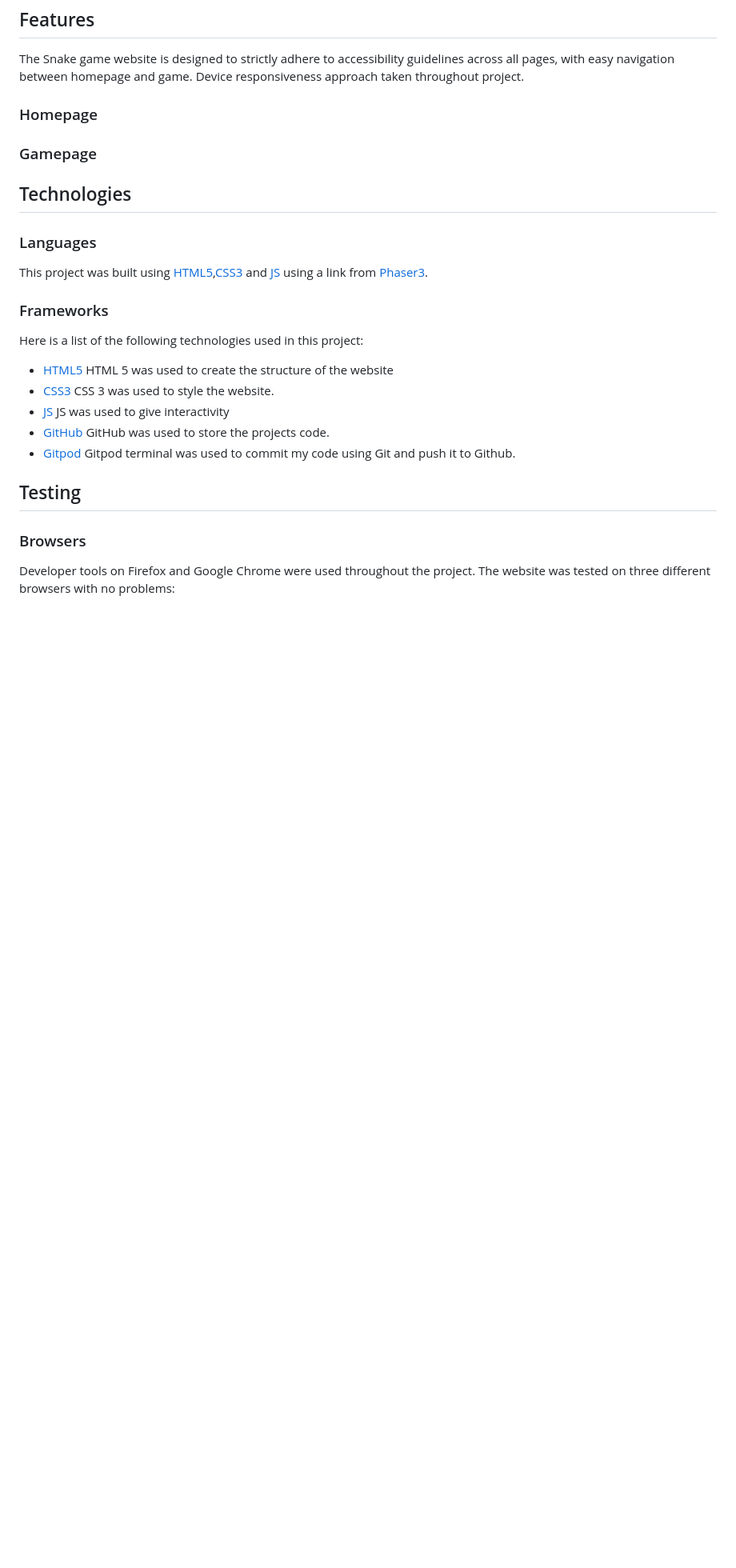
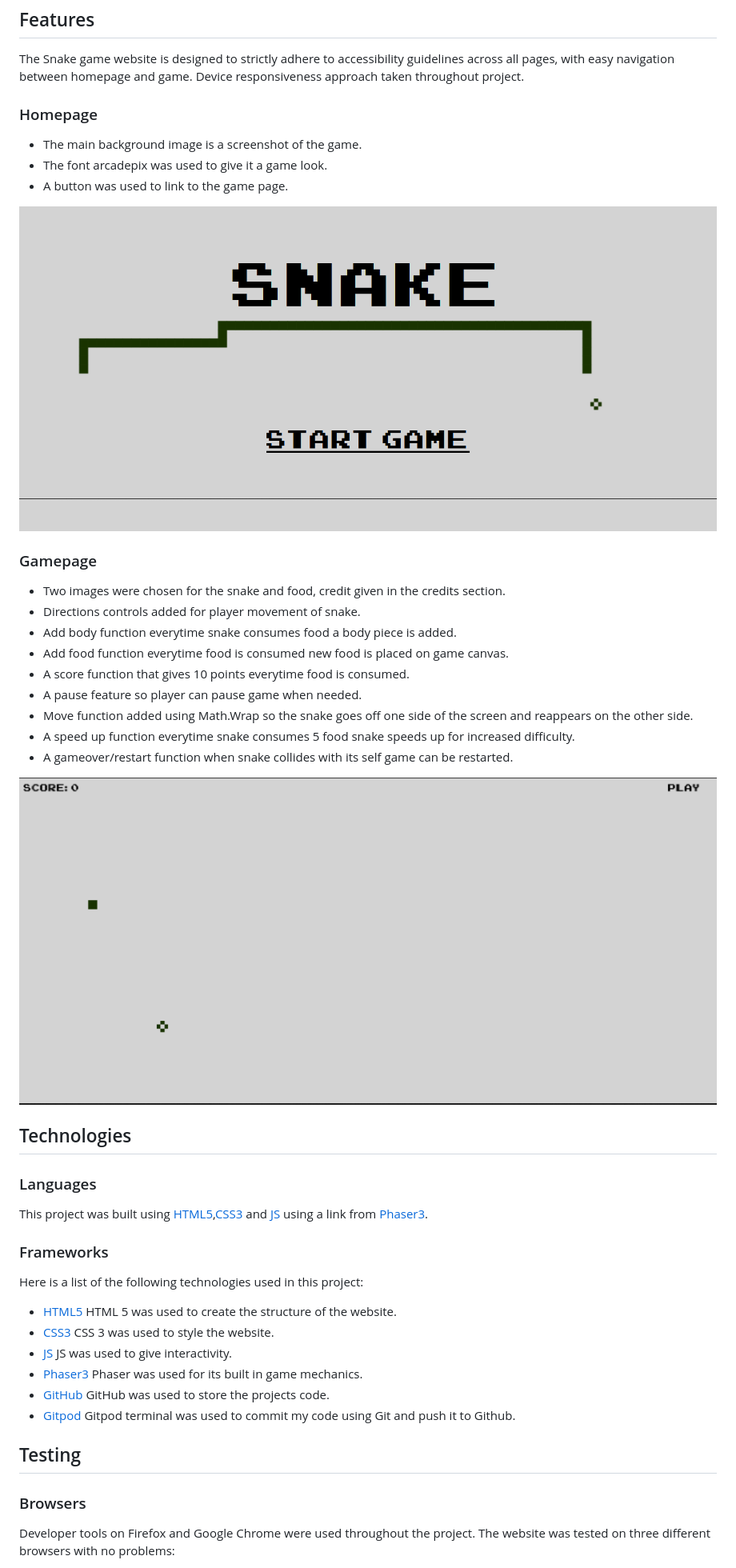
Before and after one commit to CHRISHA1122/milestone-project-2, a Markdown page: README.md, the part around the change printed below. Shown: that part at 80% size. Rendered like a GitHub page; pictures changed too: assets/readme.images/game-page.png (added), assets/readme.images/home-page.png (added); blank space fills up the shorter version.

```diff
--- a/README.md
+++ b/README.md
@@ -57,7 +57,25 @@ The Snake game website is designed to strictly adhere to accessibility guideline
 
 ### Homepage
 
+* The main background image is a screenshot of the game.
+* The font arcadepix was used to give it a game look.
+* A button was used to link to the game page.
+
+![Home Image](assets/readme.images/home-page.png)
+
 ### Gamepage
+
+* Two images were chosen for the snake and food, credit given in the credits section.
+* Directions controls added for player movement of snake.
+* Add body function everytime snake consumes food a body piece is added.
+* Add food function everytime food is consumed new food is placed on game canvas.
+* A score function that gives 10 points everytime food is consumed.
+* A pause feature so player can pause game when needed.
+* Move function added using Math.Wrap so the snake goes off one side of the screen and reappears on the other side.
+* A speed up function everytime snake consumes 5 food snake speeds up for increased difficulty.
+* A gameover/restart function when snake collides with its self game can be restarted.
+
+![Game Image](assets/readme.images/game-page.png)
 
 ## Technologies
 
@@ -70,11 +88,13 @@ This project was built using [HTML5](https://en.wikipedia.org/wiki/HTML5),[CSS3]
 Here is a list of the following technologies used in this project:
 
 - [HTML5](https://en.wikipedia.org/wiki/HTML5)
-HTML 5 was used to create the structure of the website
+HTML 5 was used to create the structure of the website.
 - [CSS3](https://en.wikipedia.org/wiki/CSS)
 CSS 3 was used to style the website.
 - [JS](https://www.javascript.com/)
-JS was used to give interactivity
+JS was used to give interactivity.
+- [Phaser3](https://phaser.io/)
+Phaser was used for its built in game mechanics.
 - [GitHub](https://github.com/)
 GitHub was used to store the projects code.
 - [Gitpod](https://gitpod.io/)
```
Also changed, not shown: other parts of README.md (+32 -0 lines), 1 other file.
